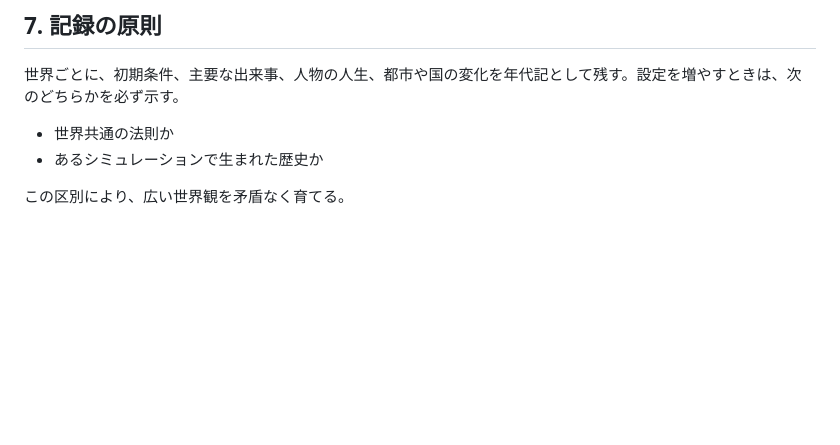
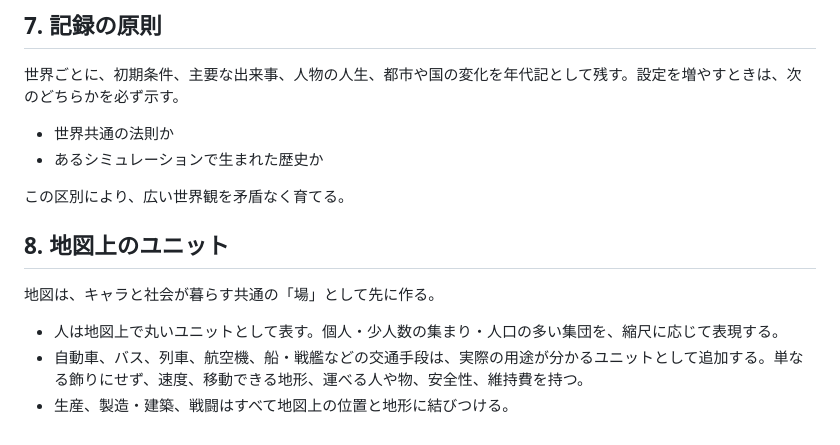
Before and after one commit to towananika/triathlon, a Markdown page: dev/world-foundation.md, the part around the change. Drawn GitHub-style; blank space fills up the shorter version.

Commit message:
Record map unit and transport design principles

```diff
--- a/dev/world-foundation.md
+++ b/dev/world-foundation.md
@@ -59,3 +59,10 @@ AIは単なる道具ではなく、意思・好み・関係・幸福の基準を
 - あるシミュレーションで生まれた歴史か
 
 この区別により、広い世界観を矛盾なく育てる。
+
+## 8. 地図上のユニット
+地図は、キャラと社会が暮らす共通の「場」として先に作る。
+
+- 人は地図上で丸いユニットとして表す。個人・少人数の集まり・人口の多い集団を、縮尺に応じて表現する。
+- 自動車、バス、列車、航空機、船・戦艦などの交通手段は、実際の用途が分かるユニットとして追加する。単なる飾りにせず、速度、移動できる地形、運べる人や物、安全性、維持費を持つ。
+- 生産、製造・建築、戦闘はすべて地図上の位置と地形に結びつける。
```
